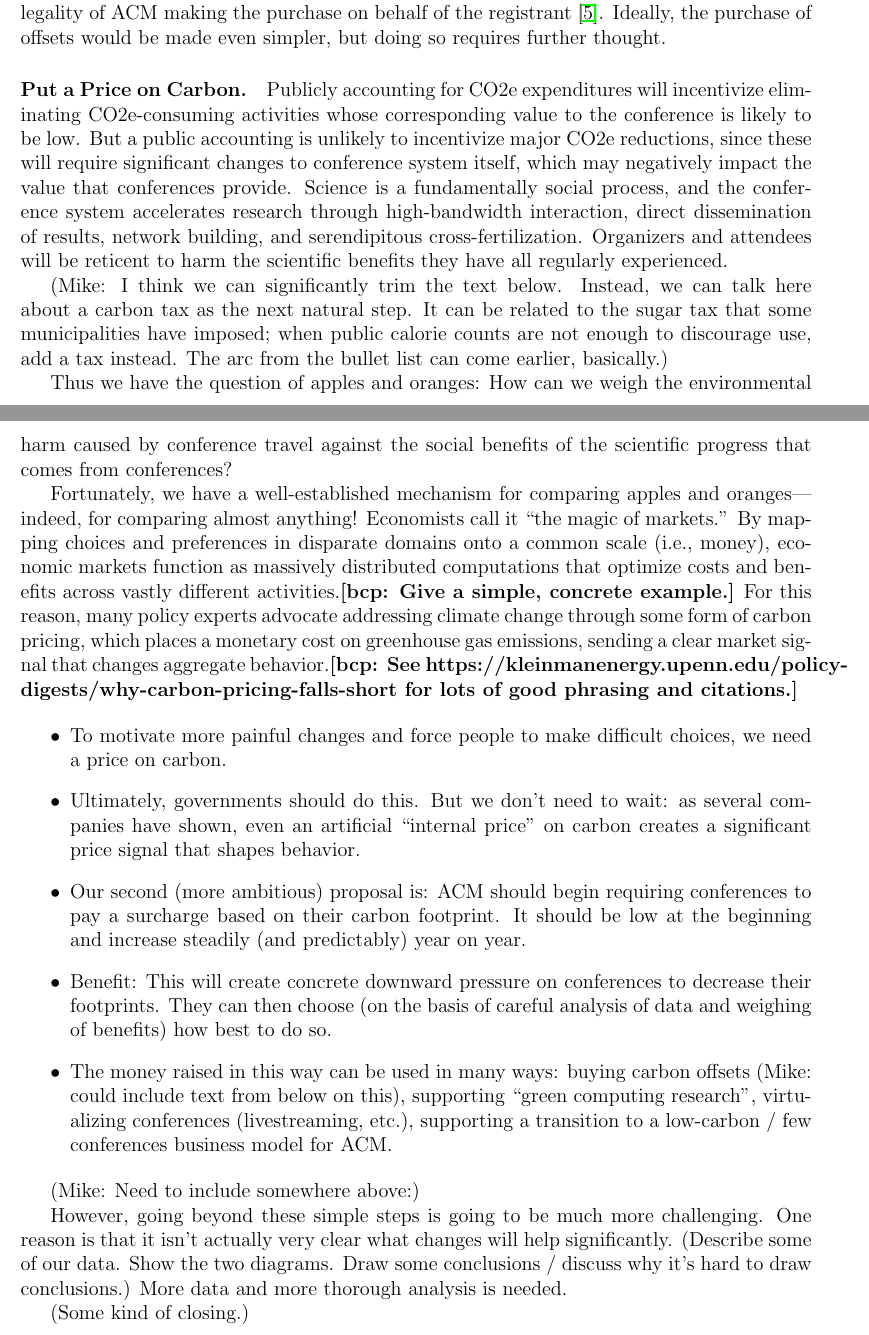
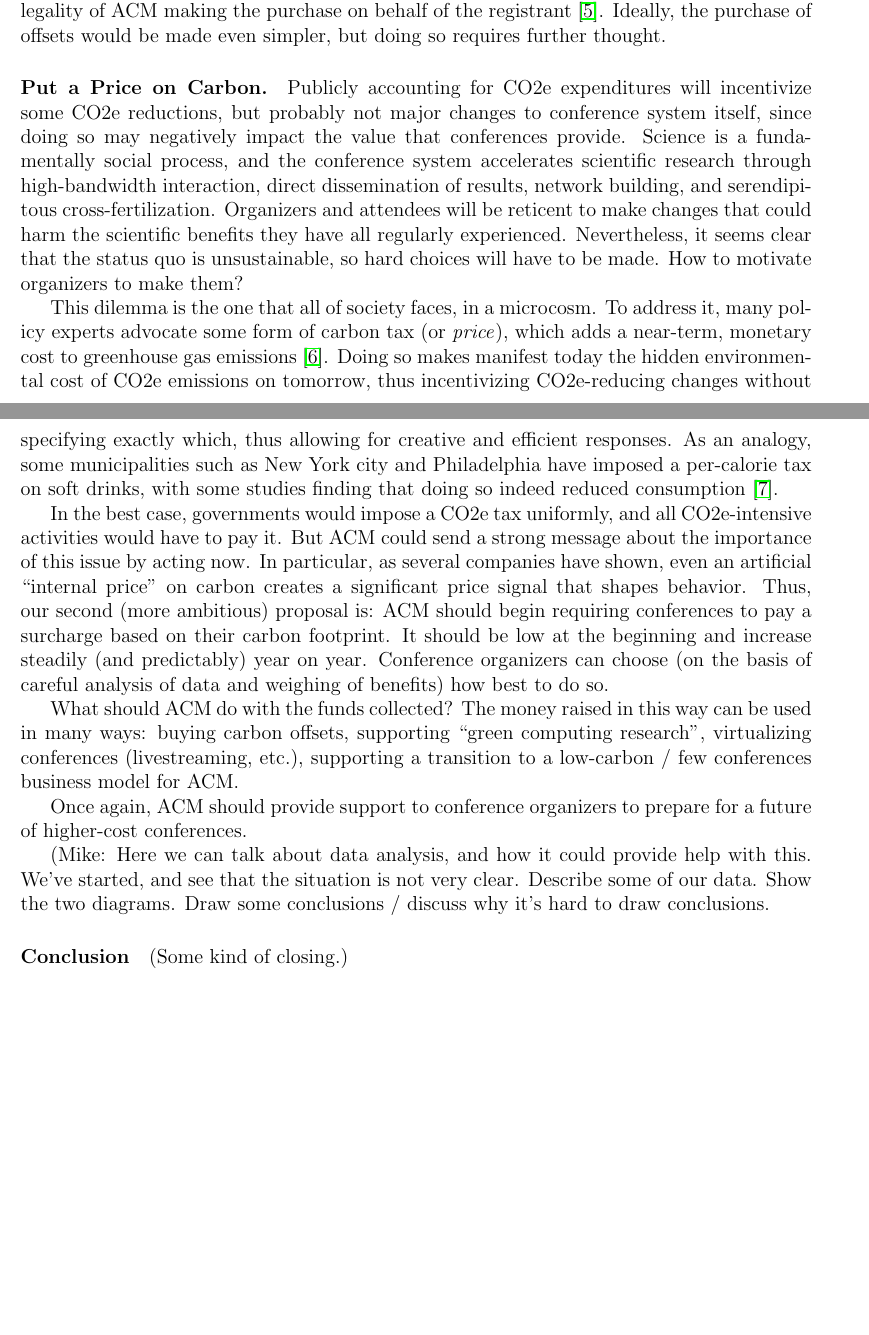
Before and after one commit to bcpierce00/acm-climate, a LaTeX document (main.tex): two parts of pages 2 and 3 of 8, joined at a grey line, cut so that both start at the same text, the shorter picture padded with empty space. Compiled offline with pdfLaTeX.

Commit message:
Fleshed out further.

```diff
--- a/main.tex
+++ b/main.tex
@@ -157,74 +157,64 @@ thought.
 
 \SECTION{Put a Price on Carbon.}
 
-Publicly accounting for CO2e expenditures will incentivize eliminating
-CO2e-consuming activities whose corresponding value to the conference
-is likely to be low. But a public accounting is unlikely to
-incentivize major CO2e reductions, since these will require
-significant changes to conference system itself, which may negatively
-impact the value that conferences provide.
+Publicly accounting for CO2e expenditures will incentivize some CO2e
+reductions, but probably not major changes to conference system
+itself, since doing so may negatively impact the value that
+conferences provide.
 %
 Science is a fundamentally social process, and the conference system
-accelerates research through high-bandwidth interaction, direct
-dissemination of results, network building, and serendipitous
+accelerates scientific research through high-bandwidth interaction,
+direct dissemination of results, network building, and serendipitous
 cross-fertilization.
 %
-Organizers and attendees will be reticent to harm the scientific
-benefits they have all regularly experienced.
+Organizers and attendees will be reticent to make changes that could
+harm the scientific benefits they have all regularly experienced.
+%
+Nevertheless, it seems clear that the status quo is unsustainable, so
+hard choices will have to be made. How to motivate organizers to make
+them?
 
-(Mike: I think we can significantly trim the text below. Instead, we can
-talk here about a carbon tax as the next natural step. It can be
-related to the sugar tax that some municipalities have imposed; when
-public calorie counts are not enough to discourage use, add a tax
-instead. The arc from the bullet list can come earlier, basically.)
+This dilemma is the one that all of society faces, in a microcosm. To
+address it, many policy experts advocate some form of carbon tax (or
+\emph{price}), which adds a near-term, monetary cost to greenhouse gas
+emissions~\cite{carbonprice}. Doing so makes manifest today the hidden
+environmental cost of CO2e emissions on tomorrow, thus incentivizing
+CO2e-reducing changes without specifying exactly which, thus allowing
+for creative and efficient responses. As an analogy, some
+municipalities such as New York city and Philadelphia have imposed a
+per-calorie tax on soft drinks, with some studies finding that doing
+so indeed reduced consumption~\cite{sodatax}.
 
-Thus we have the question of apples and oranges: How can we weigh the
-environmental harm caused by conference travel against the social
-benefits of the scientific progress that comes from conferences?
+In the best case, governments would impose a CO2e tax uniformly, and
+all CO2e-intensive activities would have to pay it. But ACM could send
+a strong message about the importance of this issue by acting now. In
+particular, as several companies have shown, even an artificial ``internal price'' on
+  carbon creates a significant price signal that shapes behavior.
+%
+  Thus, our second (more ambitious) proposal is: ACM should begin requiring
+  conferences to pay a surcharge based on their carbon footprint.  It should
+  be low at the beginning and increase steadily (and predictably) year
+  on year.
+%
+Conference organizers can choose (on the basis of
+  careful analysis of data and weighing of benefits) how best to do
+  so.
 
-% The question is difficult because the harm and
-% the compensating benefits cannot be easily compared---they are apples and
-% oranges.
-
-Fortunately, we have a well-established mechanism for comparing apples and
-oranges---indeed, for comparing almost anything!  Economists call it ``the
-magic of markets.''  By mapping choices and preferences in disparate domains
-onto a common scale (i.e., money), economic markets function as massively
-distributed computations that optimize costs and benefits across vastly
-different activities.\bcp{Give a simple, concrete example.}  For this
-reason, many policy experts advocate addressing climate change through some
-form of carbon pricing, which places a monetary cost on greenhouse gas
-emissions, sending a clear market signal that changes aggregate
-behavior.\bcp{See
-  https://kleinmanenergy.upenn.edu/policy-digests/why-carbon-pricing-falls-short
-  for lots of good phrasing and citations.}
-
-  \begin{itemize}
-  \item To motivate more painful changes and force people to make difficult
-  choices, we need a price on carbon.
-  \item Ultimately, governments should do this.  But we don't need to wait:
-  as several companies have shown, even an artificial ``internal price'' on
-  carbon creates a significant price signal that shapes behavior.
-  \item Our second (more ambitious) proposal is: ACM should begin requiring
-  conferences to pay a surcharge based on their carbon footprint.  It should
-  be low at the beginning and increase steadily (and predictably) year on year.
-  \item Benefit: This will create concrete downward pressure on conferences
-  to decrease their footprints.  They can then choose (on the basis of
-  careful analysis of data and weighing of benefits) how best to do so.
-\item The money raised in this way can be used in many ways: buying
-  carbon offsets (Mike: could include text from below on this),
-  supporting ``green computing research'', virtualizing conferences
+ What should ACM do with the funds collected? The money raised in
+  this way can be used in many ways: buying carbon offsets, supporting
+  ``green computing research'', virtualizing conferences
   (livestreaming, etc.), supporting a transition to a low-carbon / few
   conferences business model for ACM.
-  \end{itemize}
 
-(Mike: Need to include somewhere above:)
+Once again, ACM should provide support to conference organizers to
+prepare for a future of higher-cost conferences.
 
-However, going beyond these simple steps is going to be much more
-challenging.  One reason is that it isn't actually very clear what changes
-will help significantly.  (Describe some of our data.  Show the two
-diagrams.  Draw some conclusions / discuss why it's hard to draw
-conclusions.)  More data and more thorough analysis is needed.
+(Mike: Here we can talk about data analysis, and how it could provide
+help with this. We've started, and see that the situation is not very
+clear. Describe some of our data.  Show the two diagrams.  Draw some
+conclusions / discuss why it's hard to draw conclusions.
+
+\SECTION{Conclusion}
 
 (Some kind of closing.)
 
```
Also changed, not shown: local.bib (+8 -0 lines).
